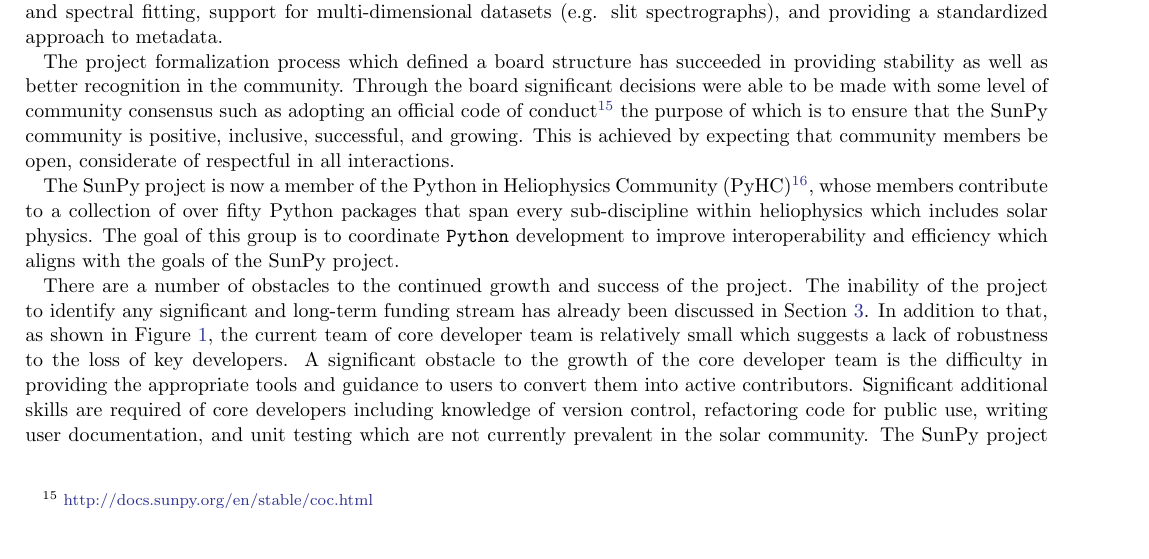
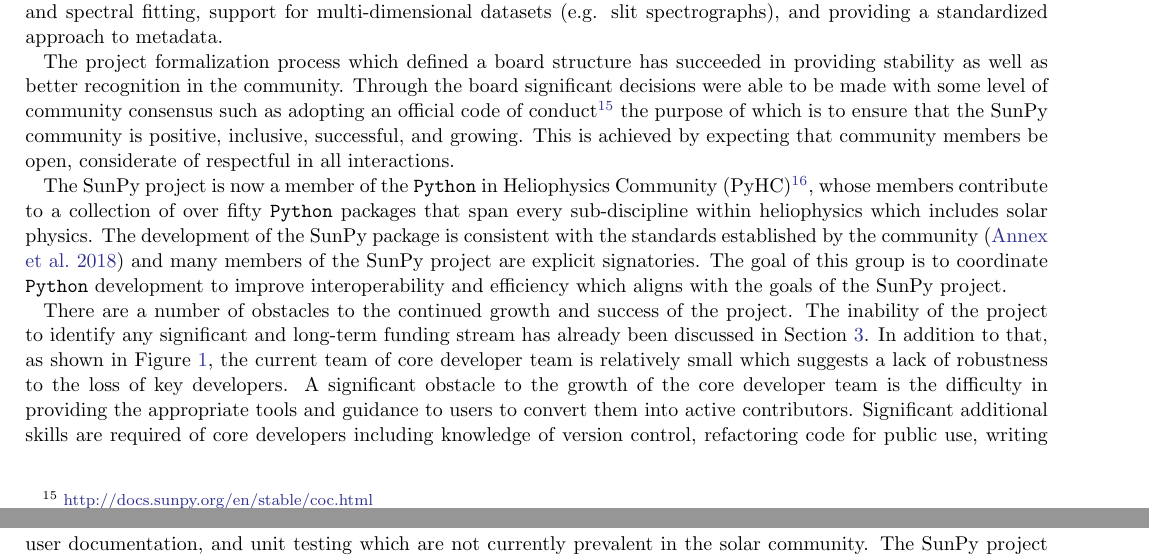
Before and after one commit to sunpy/sunpy-1.0-paper, a LaTeX paper (main.tex, which reads bibliography.bib, sections/future.tex): part of page 12 of 14 before the commit and two parts of pages 12 and 13 of 14 after it, the two joined at a grey line, cut so that both start at the same text, the shorter picture padded with empty space. Compiled offline with pdfLaTeX.

Commit message:
added pyhc standard reference

```diff
--- a/bibliography.bib
+++ b/bibliography.bib
@@ -1,3 +7,6 @@
+year={2018},
+month={Dec}}
+
 @article{gwcs2018,
 title={spacetelescope/gwcs: GWCS v0.10.0},
 DOI={10.5281/zenodo.2481215},
--- a/sections/future.tex
+++ b/sections/future.tex
@@ -9,7 +9,8 @@ The project formalization process which defined a board structure has succeeded
 Through the board significant decisions were able to be made with some level of community consensus such as adopting an official code of conduct\footnote{\url{http://docs.sunpy.org/en/stable/coc.html}} the purpose of which is to ensure that the \sunpy community is positive, inclusive, successful, and growing.
 This is achieved by expecting that community members be open, considerate of respectful in all interactions.
 
-The \sunpyproj is now a member of the Python in Heliophysics Community (PyHC)\footnote{\url{heliopython.org}}, whose members contribute to a collection of over fifty Python packages that span every sub-discipline within heliophysics which includes solar physics. The goal of this group is to coordinate \python development to improve interoperability and efficiency which aligns with the goals of the  \sunpyproj.
+The \sunpyproj is now a member of the \python in Heliophysics Community (PyHC)\footnote{\url{heliopython.org}}, whose members contribute to a collection of over fifty \python packages that span every sub-discipline within heliophysics which includes solar physics. The development of the \sunpy package is consistent with the standards established by the community \citep{pyhcStandards} and many members of
+the \sunpyproj are explicit signatories. The goal of this group is to coordinate \python development to improve interoperability and efficiency which aligns with the goals of the  \sunpyproj.
 
 There are a number of obstacles to the continued growth and success of the project. The inability of the project to identify any significant and long-term funding stream has already been discussed in Section~\ref{sec:intro:support}. In addition to that, as shown in Figure~\ref{fig:metafig}, the current team of core developer team is relatively small which suggests a lack of robustness to the loss of key developers.
 A significant obstacle to the growth of the core developer team is the difficulty in providing the appropriate tools and guidance to users to convert them into active contributors.
```
Also changed, not shown: bibliography.bib (6 more changed lines).
